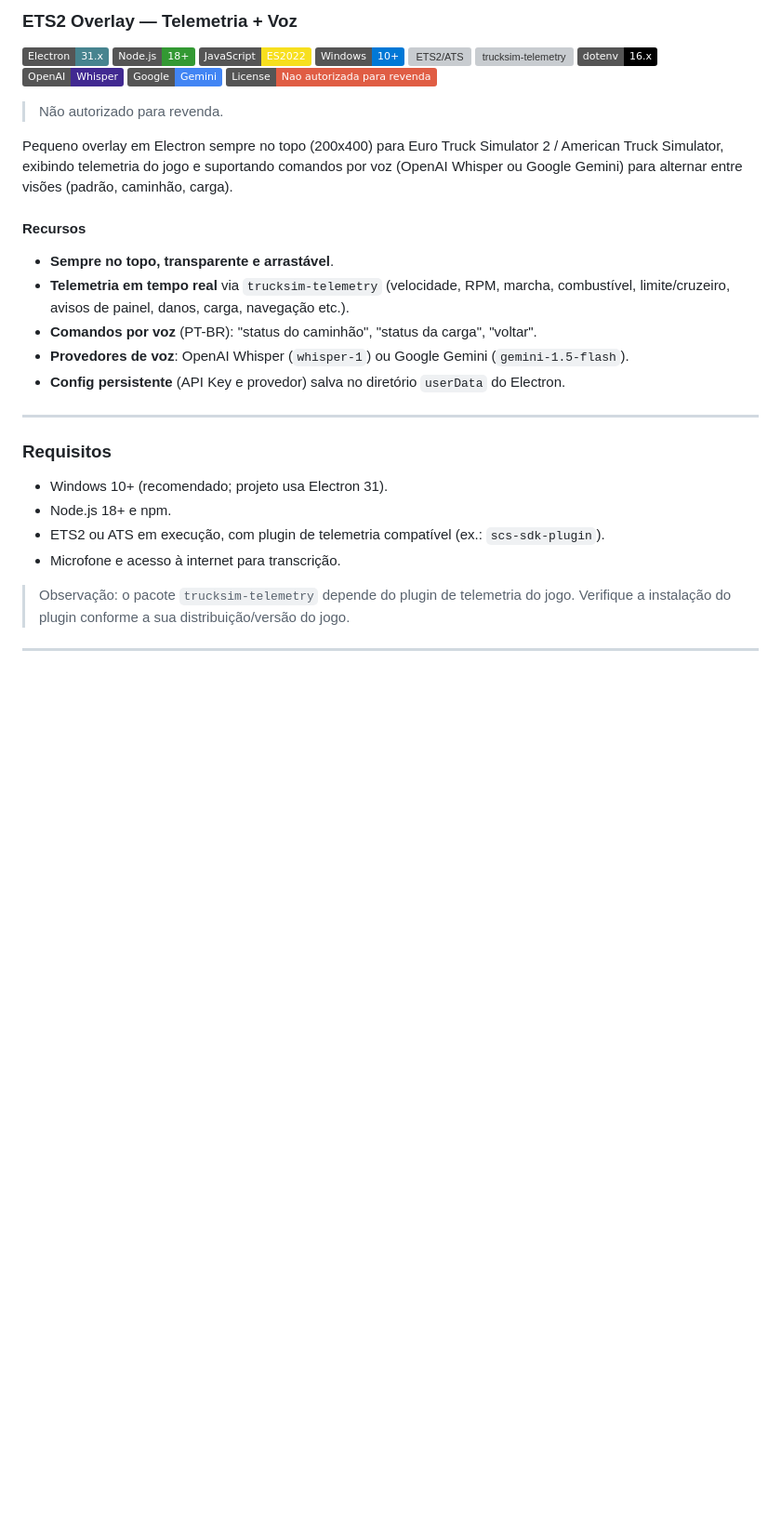
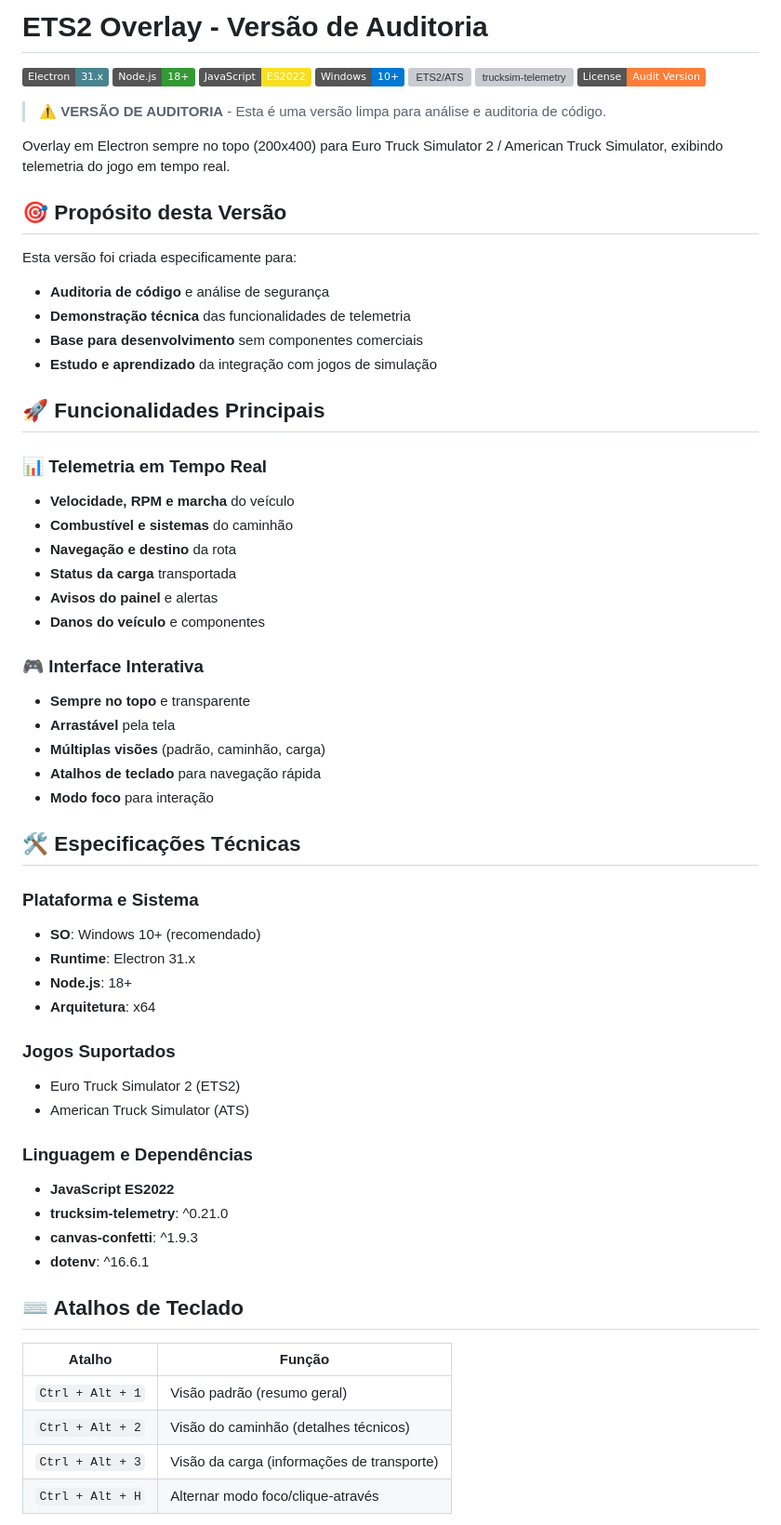
Before and after one commit to 6u5t4v05ouz4/overlay-ets2ats, a Markdown page: README.md, the part around the change printed below. Shown: that part at 93% size. GitHub-like rendering; badges without logos; blank space fills up the shorter version; grey boxes are pictures that could not be loaded.

Commit message:
Refactor README.md - Update to audit version documentation

```diff
--- a/README.md
+++ b/README.md
@@ -1,4 +1,4 @@
-### ETS2 Overlay — Telemetria + Voz
+# ETS2 Overlay - Versão de Auditoria
 
 ![Electron](https://img.shields.io/badge/Electron-31.x-47848F?logo=electron&logoColor=white)
 ![Node.js](https://img.shields.io/badge/Node.js-18%2B-339933?logo=node.js&logoColor=white)
@@ -6,30 +6,61 @@
 ![Windows](https://img.shields.io/badge/Windows-10%2B-0078D6?logo=windows&logoColor=white)
 ![ETS2/ATS](https://img.shields.io/badge/ETS2%2FATS-Telemetry-FFCC00)
 ![trucksim-telemetry](https://img.shields.io/npm/v/trucksim-telemetry?label=trucksim-telemetry)
-![dotenv](https://img.shields.io/badge/dotenv-16.x-000000)
-![OpenAI Whisper](https://img.shields.io/badge/OpenAI-Whisper-412991?logo=openai&logoColor=white)
-![Google Gemini](https://img.shields.io/badge/Google-Gemini-4285F4?logo=google&logoColor=white)
-![Licença](https://img.shields.io/badge/License-Nao%20autorizada%20para%20revenda-red)
+![Licença](https://img.shields.io/badge/License-Audit%20Version-orange)
 
-> Não autorizado para revenda.
+> **⚠️ VERSÃO DE AUDITORIA** - Esta é uma versão limpa para análise e auditoria de código.
 
-Pequeno overlay em Electron sempre no topo (200x400) para Euro Truck Simulator 2 / American Truck Simulator, exibindo telemetria do jogo e suportando comandos por voz (OpenAI Whisper ou Google Gemini) para alternar entre visões (padrão, caminhão, carga).
+Overlay em Electron sempre no topo (200x400) para Euro Truck Simulator 2 / American Truck Simulator, exibindo telemetria do jogo em tempo real.
 
-#### Recursos
-- **Sempre no topo, transparente e arrastável**.
-- **Telemetria em tempo real** via `trucksim-telemetry` (velocidade, RPM, marcha, combustível, limite/cruzeiro, avisos de painel, danos, carga, navegação etc.).
-- **Comandos por voz** (PT-BR): "status do caminhão", "status da carga", "voltar".
-- **Provedores de voz**: OpenAI Whisper (`whisper-1`) ou Google Gemini (`gemini-1.5-flash`).
-- **Config persistente** (API Key e provedor) salva no diretório `userData` do Electron.
+## 🎯 Propósito desta Versão
 
----
+Esta versão foi criada especificamente para:
+- **Auditoria de código** e análise de segurança
+- **Demonstração técnica** das funcionalidades de telemetria
+- **Base para desenvolvimento** sem componentes comerciais
+- **Estudo e aprendizado** da integração com jogos de simulação
 
-### Requisitos
-- Windows 10+ (recomendado; projeto usa Electron 31).
-- Node.js 18+ e npm.
-- ETS2 ou ATS em execução, com plugin de telemetria compatível (ex.: `scs-sdk-plugin`).
-- Microfone e acesso à internet para transcrição.
+## 🚀 Funcionalidades Principais
 
-> Observação: o pacote `trucksim-telemetry` depende do plugin de telemetria do jogo. Verifique a instalação do plugin conforme a sua distribuição/versão do jogo.
+### 📊 Telemetria em Tempo Real
+- **Velocidade, RPM e marcha** do veículo
+- **Combustível e sistemas** do caminhão
+- **Navegação e destino** da rota
+- **Status da carga** transportada
+- **Avisos do painel** e alertas
+- **Danos do veículo** e componentes
 
----
+### 🎮 Interface Interativa
+- **Sempre no topo** e transparente
+- **Arrastável** pela tela
+- **Múltiplas visões** (padrão, caminhão, carga)
+- **Atalhos de teclado** para navegação rápida
+- **Modo foco** para interação
+
+## 🛠️ Especificações Técnicas
+
+### Plataforma e Sistema
+- **SO**: Windows 10+ (recomendado)
+- **Runtime**: Electron 31.x
+- **Node.js**: 18+
+- **Arquitetura**: x64
+
+### Jogos Suportados
+- Euro Truck Simulator 2 (ETS2)
+- American Truck Simulator (ATS)
+
+### Linguagem e Dependências
+- **JavaScript ES2022**
+- **trucksim-telemetry**: ^0.21.0
+- **canvas-confetti**: ^1.9.3
+- **dotenv**: ^16.6.1
+
+## ⌨️ Atalhos de Teclado
+
+| Atalho | Função |
+|--------|--------|
+| `Ctrl + Alt + 1` | Visão padrão (resumo geral) |
+| `Ctrl + Alt + 2` | Visão do caminhão (detalhes técnicos) |
+| `Ctrl + Alt + 3` | Visão da carga (informações de transporte) |
+| `Ctrl + Alt + H` | Alternar modo foco/clique-através |
+
```
Also changed, not shown: other parts of README.md (+110 -109 lines).
